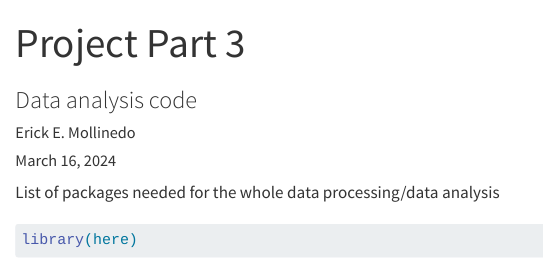
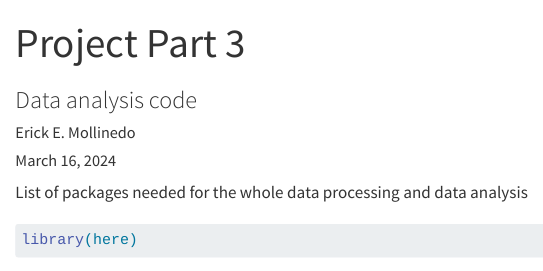
Before and after one commit to erick-molli/MOLLINEDO-MADA-project, a Quarto document (code/data_analysis_code.qmd): the page in a window 1100 px wide, from its top. Rendered offline with R 4.5, knitr and Pandoc in place of Quarto, with nearby package versions; some code elsewhere in the file could not run offline; long lines of code are wrapped.

````diff
--- a/code/data_analysis_code.qmd
+++ b/code/data_analysis_code.qmd
@@ -7,7 +7,7 @@
 editor: visual
 ---
 
-List of packages needed for the whole data processing/data analysis
+List of packages needed for the whole data processing and data analysis
 
 ```{r}
 library(here)
````
Also changed, not shown: README.md, code/data_analysis_code.qmd (2 more changed lines).
